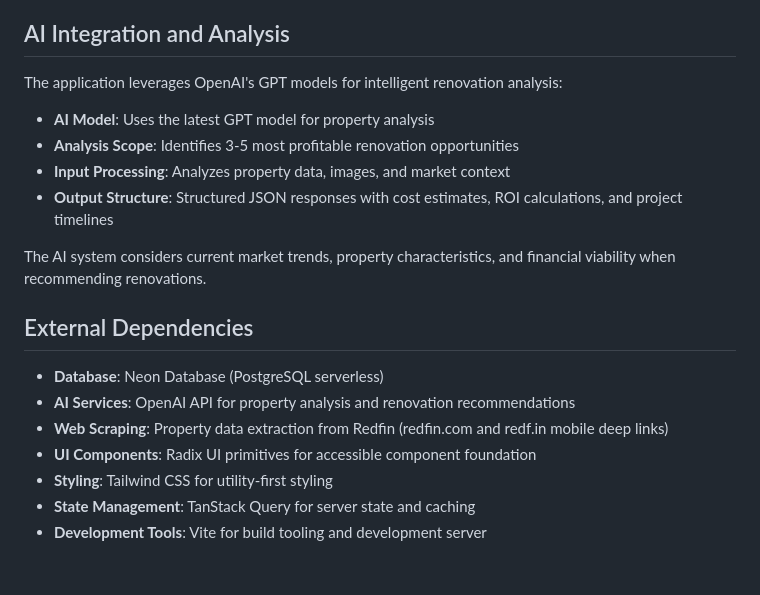
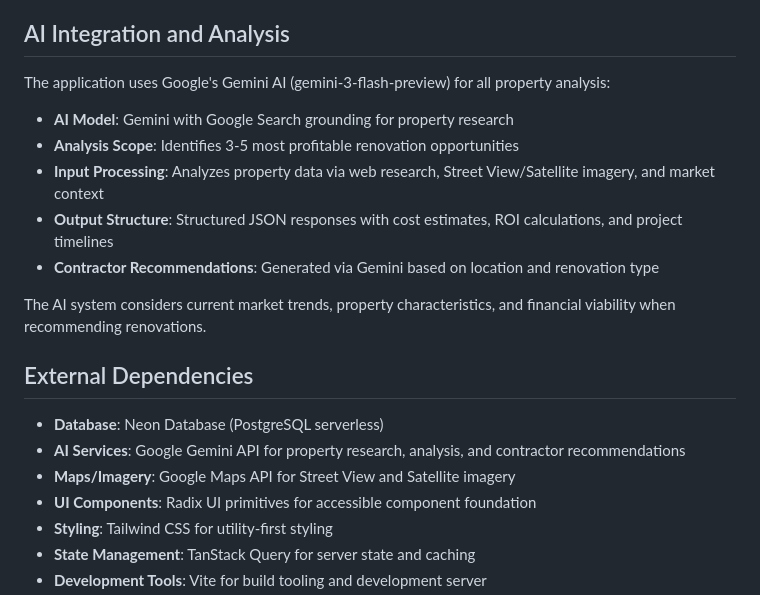
Before and after one commit to TheBigCompany1/Renvo, a Markdown page: replit.md, the part around the change. Drawn GitHub-style; blank space fills up the shorter version.

Commit message:
Update platform to use Gemini AI for property analysis and contractor recommendations
Replaced OpenAI API integration with Google Gemini API for enhanced property analysis and contractor recommendations, including Google Maps grounding.

Replit-Commit-Author: Agent
Replit-Commit-Session-Id: 5a00b7b8-3c10-464b-873f-2453d0012bb8
Replit-Commit-Checkpoint-Type: full_checkpoint
Replit-Commit-Event-Id: eee1bfb7-bfa3-4a0f-bba8-f4134931a8b6
Replit-Commit-Screenshot-Url: https://storage.googleapis.com/screenshot-production-us-central1/0fe37451-a366-46fc-bfb4-fc04d95dbcee/5a00b7b8-3c10-464b-873f-2453d0012bb8/aMfDoq3

```diff
--- a/replit.md
+++ b/replit.md
@@ -179,20 +179,21 @@ Currently implements a basic user system with:
 
 ## AI Integration and Analysis
 
-The application leverages OpenAI's GPT models for intelligent renovation analysis:
+The application uses Google's Gemini AI (gemini-3-flash-preview) for all property analysis:
 
-- **AI Model**: Uses the latest GPT model for property analysis
+- **AI Model**: Gemini with Google Search grounding for property research
 - **Analysis Scope**: Identifies 3-5 most profitable renovation opportunities
-- **Input Processing**: Analyzes property data, images, and market context
+- **Input Processing**: Analyzes property data via web research, Street View/Satellite imagery, and market context
 - **Output Structure**: Structured JSON responses with cost estimates, ROI calculations, and project timelines
+- **Contractor Recommendations**: Generated via Gemini based on location and renovation type
 
 The AI system considers current market trends, property characteristics, and financial viability when recommending renovations.
 
 ## External Dependencies
 
 - **Database**: Neon Database (PostgreSQL serverless)
-- **AI Services**: OpenAI API for property analysis and renovation recommendations
-- **Web Scraping**: Property data extraction from Redfin (redfin.com and redf.in mobile deep links)
+- **AI Services**: Google Gemini API for property research, analysis, and contractor recommendations
+- **Maps/Imagery**: Google Maps API for Street View and Satellite imagery
 - **UI Components**: Radix UI primitives for accessible component foundation
 - **Styling**: Tailwind CSS for utility-first styling
 - **State Management**: TanStack Query for server state and caching
```
